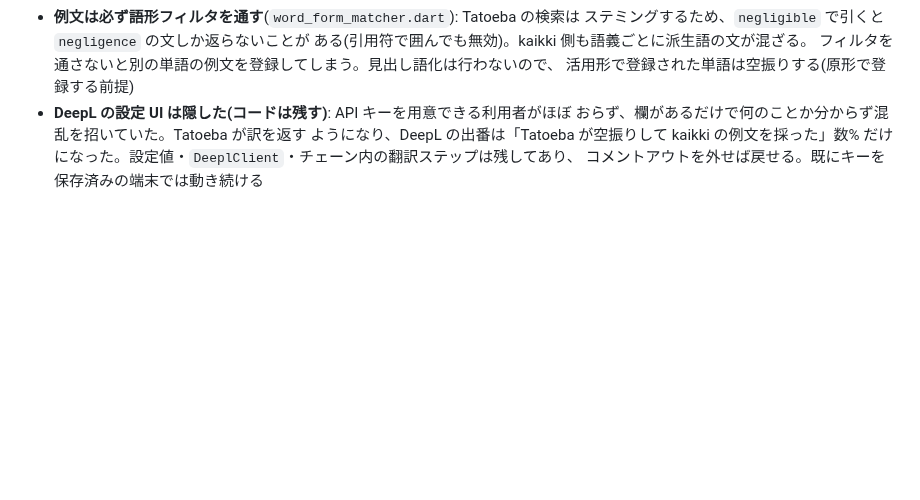
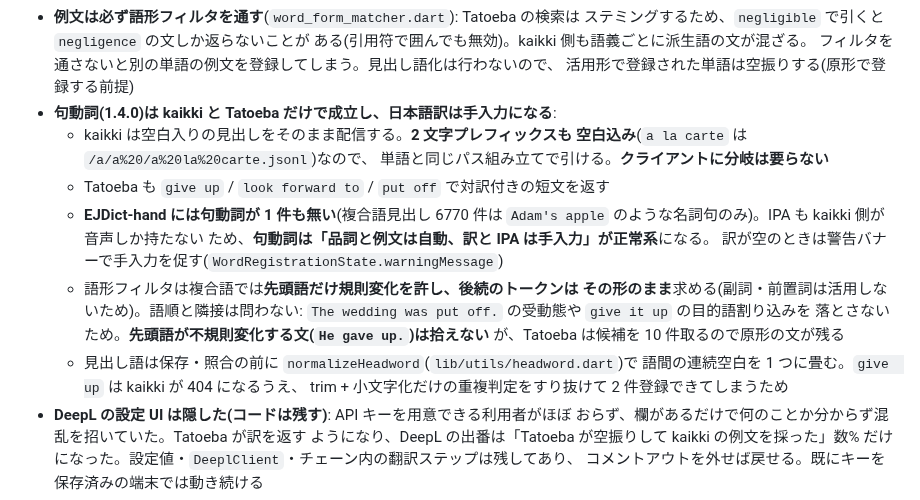
Before and after one commit to koheimikami3/eitangocho, a Markdown page: docs/design.md, the part around the change. Rendered like a GitHub page; blank space fills up the shorter version.

Commit message:
docs: record how phrasal verbs are handled
Co-Authored-By: Claude Opus 5 <noreply@anthropic.com>

```diff
--- a/docs/design.md
+++ b/docs/design.md
@@ -72,6 +72,23 @@ CLAUDE.md から参照される設計判断の記録。コードだけからは
   ある(引用符で囲んでも無効)。kaikki 側も語義ごとに派生語の文が混ざる。
   フィルタを通さないと別の単語の例文を登録してしまう。見出し語化は行わないので、
   活用形で登録された単語は空振りする(原形で登録する前提)
+- **句動詞(1.4.0)は kaikki と Tatoeba だけで成立し、日本語訳は手入力になる**:
+  - kaikki は空白入りの見出しをそのまま配信する。**2 文字プレフィックスも
+    空白込み**(`a la carte` は `/a/a%20/a%20la%20carte.jsonl`)なので、
+    単語と同じパス組み立てで引ける。**クライアントに分岐は要らない**
+  - Tatoeba も `give up` / `look forward to` / `put off` で対訳付きの短文を返す
+  - **EJDict-hand には句動詞が 1 件も無い**(複合語見出し 6770 件は
+    `Adam's apple` のような名詞句のみ)。IPA も kaikki 側が音声しか持たない
+    ため、**句動詞は「品詞と例文は自動、訳と IPA は手入力」が正常系**になる。
+    訳が空のときは警告バナーで手入力を促す(`WordRegistrationState.warningMessage`)
+  - 語形フィルタは複合語では**先頭語だけ規則変化を許し、後続のトークンは
+    その形のまま**求める(副詞・前置詞は活用しないため)。語順と隣接は問わない:
+    `The wedding was put off.` の受動態や `give it up` の目的語割り込みを
+    落とさないため。**先頭語が不規則変化する文(`He gave up.`)は拾えない**
+    が、Tatoeba は候補を 10 件取るので原形の文が残る
+  - 見出し語は保存・照合の前に `normalizeHeadword`(`lib/utils/headword.dart`)で
+    語間の連続空白を 1 つに畳む。`give  up` は kaikki が 404 になるうえ、
+    trim + 小文字化だけの重複判定をすり抜けて 2 件登録できてしまうため
 - **DeepL の設定 UI は隠した(コードは残す)**: API キーを用意できる利用者がほぼ
   おらず、欄があるだけで何のことか分からず混乱を招いていた。Tatoeba が訳を返す
   ようになり、DeepL の出番は「Tatoeba が空振りして kaikki の例文を採った」数%
```
